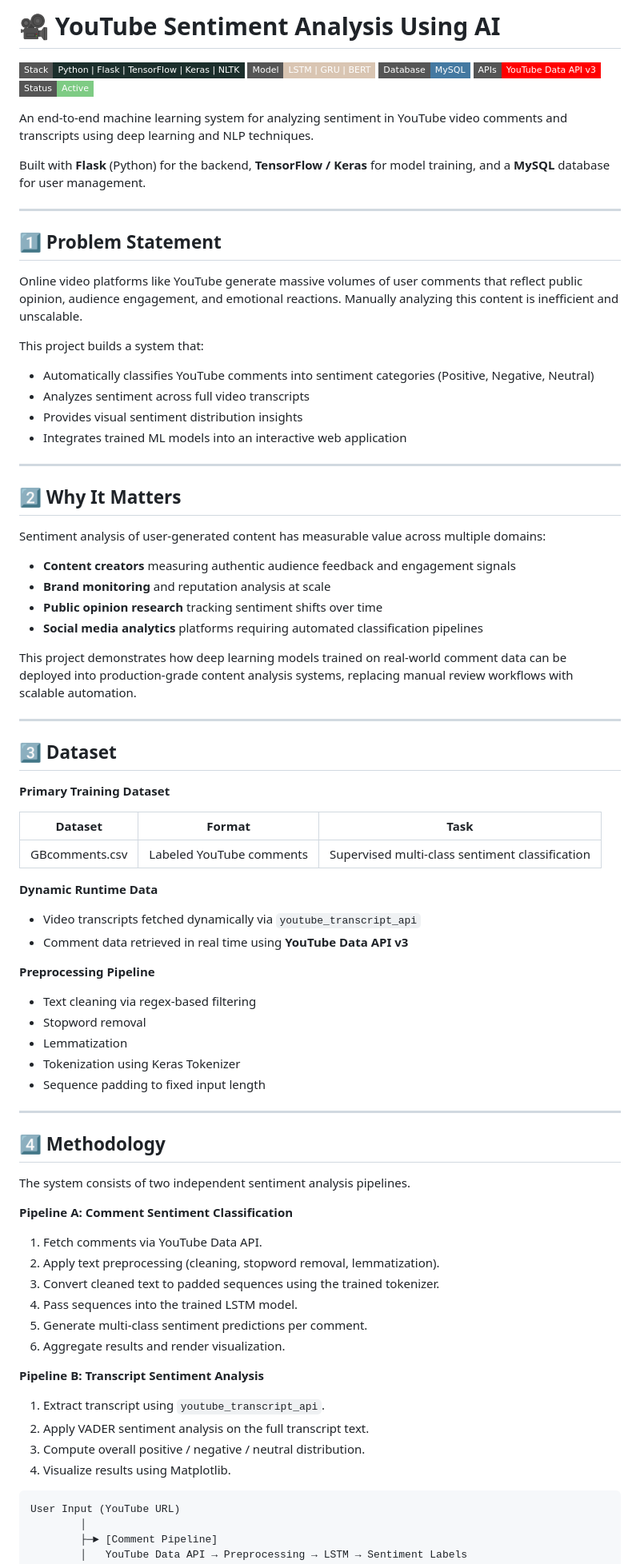
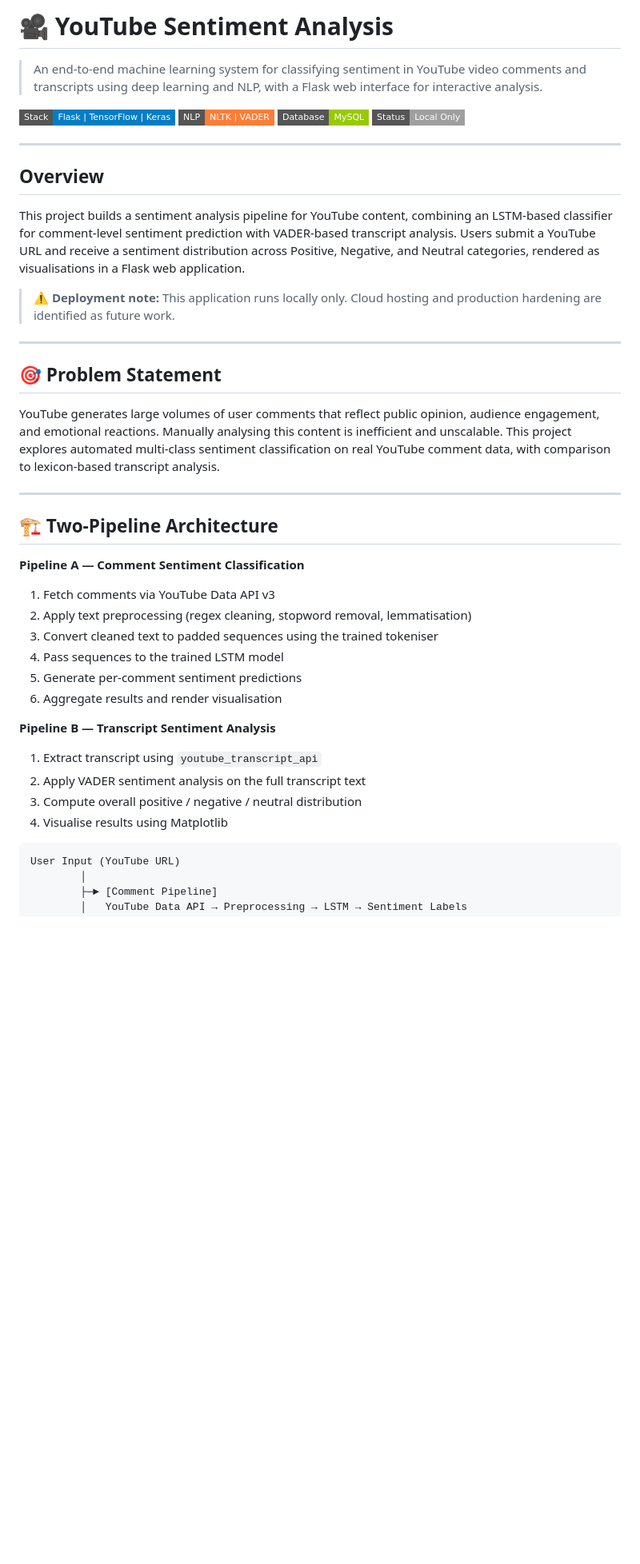
Before and after one commit to yamini-nlp/youtube-sentiment-analysis-ai, a Markdown page: README.md, the part around one of its changes. Shown at 80% size. Drawn GitHub-style; badges without logos; blank space fills up the shorter version.

````diff
--- a/README.md
+++ b/README.md
@@ -1,85 +1,45 @@
-# 🎥 YouTube Sentiment Analysis Using AI
+# 🎥 YouTube Sentiment Analysis
 
-![Stack](https://img.shields.io/badge/Stack-Python%20%7C%20Flask%20%7C%20TensorFlow%20%7C%20Keras%20%7C%20NLTK-1b2e2b?style=flat-square)
-![Model](https://img.shields.io/badge/Model-LSTM%20%7C%20GRU%20%7C%20BERT-d9c5b2?style=flat-square)
-![Database](https://img.shields.io/badge/Database-MySQL-4479a1?style=flat-square)
-![APIs](https://img.shields.io/badge/APIs-YouTube%20Data%20API%20v3-ff0000?style=flat-square)
-![Status](https://img.shields.io/badge/Status-Active-7ecb84?style=flat-square)
+> An end-to-end machine learning system for classifying sentiment in YouTube video comments and transcripts using deep learning and NLP, with a Flask web interface for interactive analysis.
 
-An end-to-end machine learning system for analyzing sentiment in YouTube video comments and transcripts using deep learning and NLP techniques.
-
-Built with **Flask** (Python) for the backend, **TensorFlow / Keras** for model training, and a **MySQL** database for user management.
+![Stack](https://img.shields.io/badge/Stack-Flask%20%7C%20TensorFlow%20%7C%20Keras-blue?style=flat-square)
+![NLP](https://img.shields.io/badge/NLP-NLTK%20%7C%20VADER-orange?style=flat-square)
+![DB](https://img.shields.io/badge/Database-MySQL-green?style=flat-square)
+![Status](https://img.shields.io/badge/Status-Local%20Only-lightgrey?style=flat-square)
 
 ---
 
-## 1️⃣ Problem Statement
+## Overview
 
-Online video platforms like YouTube generate massive volumes of user comments that reflect public opinion, audience engagement, and emotional reactions. Manually analyzing this content is inefficient and unscalable.
+This project builds a sentiment analysis pipeline for YouTube content, combining an LSTM-based classifier for comment-level sentiment prediction with VADER-based transcript analysis. Users submit a YouTube URL and receive a sentiment distribution across Positive, Negative, and Neutral categories, rendered as visualisations in a Flask web application.
 
-This project builds a system that:
-
-- Automatically classifies YouTube comments into sentiment categories (Positive, Negative, Neutral)
-- Analyzes sentiment across full video transcripts
-- Provides visual sentiment distribution insights
-- Integrates trained ML models into an interactive web application
+> ⚠️ **Deployment note:** This application runs locally only. Cloud hosting and production hardening are identified as future work.
 
 ---
 
-## 2️⃣ Why It Matters
+## 🎯 Problem Statement
 
-Sentiment analysis of user-generated content has measurable value across multiple domains:
-
-- **Content creators** measuring authentic audience feedback and engagement signals
-- **Brand monitoring** and reputation analysis at scale
-- **Public opinion research** tracking sentiment shifts over time
-- **Social media analytics** platforms requiring automated classification pipelines
-
-This project demonstrates how deep learning models trained on real-world comment data can be deployed into production-grade content analysis systems, replacing manual review workflows with scalable automation.
+YouTube generates large volumes of user comments that reflect public opinion, audience engagement, and emotional reactions. Manually analysing this content is inefficient and unscalable. This project explores automated multi-class sentiment classification on real YouTube comment data, with comparison to lexicon-based transcript analysis.
 
 ---
 
-## 3️⃣ Dataset
+## 🏗️ Two-Pipeline Architecture
 
-**Primary Training Dataset**
+**Pipeline A — Comment Sentiment Classification**
 
-| Dataset | Format | Task |
-|---|---|---|
-| GBcomments.csv | Labeled YouTube comments | Supervised multi-class sentiment classification |
+1. Fetch comments via YouTube Data API v3
+2. Apply text preprocessing (regex cleaning, stopword removal, lemmatisation)
+3. Convert cleaned text to padded sequences using the trained tokeniser
+4. Pass sequences to the trained LSTM model
+5. Generate per-comment sentiment predictions
+6. Aggregate results and render visualisation
 
-**Dynamic Runtime Data**
+**Pipeline B — Transcript Sentiment Analysis**
 
-- Video transcripts fetched dynamically via `youtube_transcript_api`
-- Comment data retrieved in real time using **YouTube Data API v3**
-
-**Preprocessing Pipeline**
-
-- Text cleaning via regex-based filtering
-- Stopword removal
-- Lemmatization
-- Tokenization using Keras Tokenizer
-- Sequence padding to fixed input length
-
----
-
-## 4️⃣ Methodology
-
-The system consists of two independent sentiment analysis pipelines.
-
-**Pipeline A: Comment Sentiment Classification**
-
-1. Fetch comments via YouTube Data API.
-2. Apply text preprocessing (cleaning, stopword removal, lemmatization).
-3. Convert cleaned text to padded sequences using the trained tokenizer.
-4. Pass sequences into the trained LSTM model.
-5. Generate multi-class sentiment predictions per comment.
-6. Aggregate results and render visualization.
-
-**Pipeline B: Transcript Sentiment Analysis**
-
-1. Extract transcript using `youtube_transcript_api`.
-2. Apply VADER sentiment analysis on the full transcript text.
-3. Compute overall positive / negative / neutral distribution.
-4. Visualize results using Matplotlib.
+1. Extract transcript using `youtube_transcript_api`
+2. Apply VADER sentiment analysis on the full transcript text
+3. Compute overall positive / negative / neutral distribution
+4. Visualise results using Matplotlib
 
 ```
 User Input (YouTube URL)
````
Also changed, not shown: other parts of README.md (+115 -113 lines).
